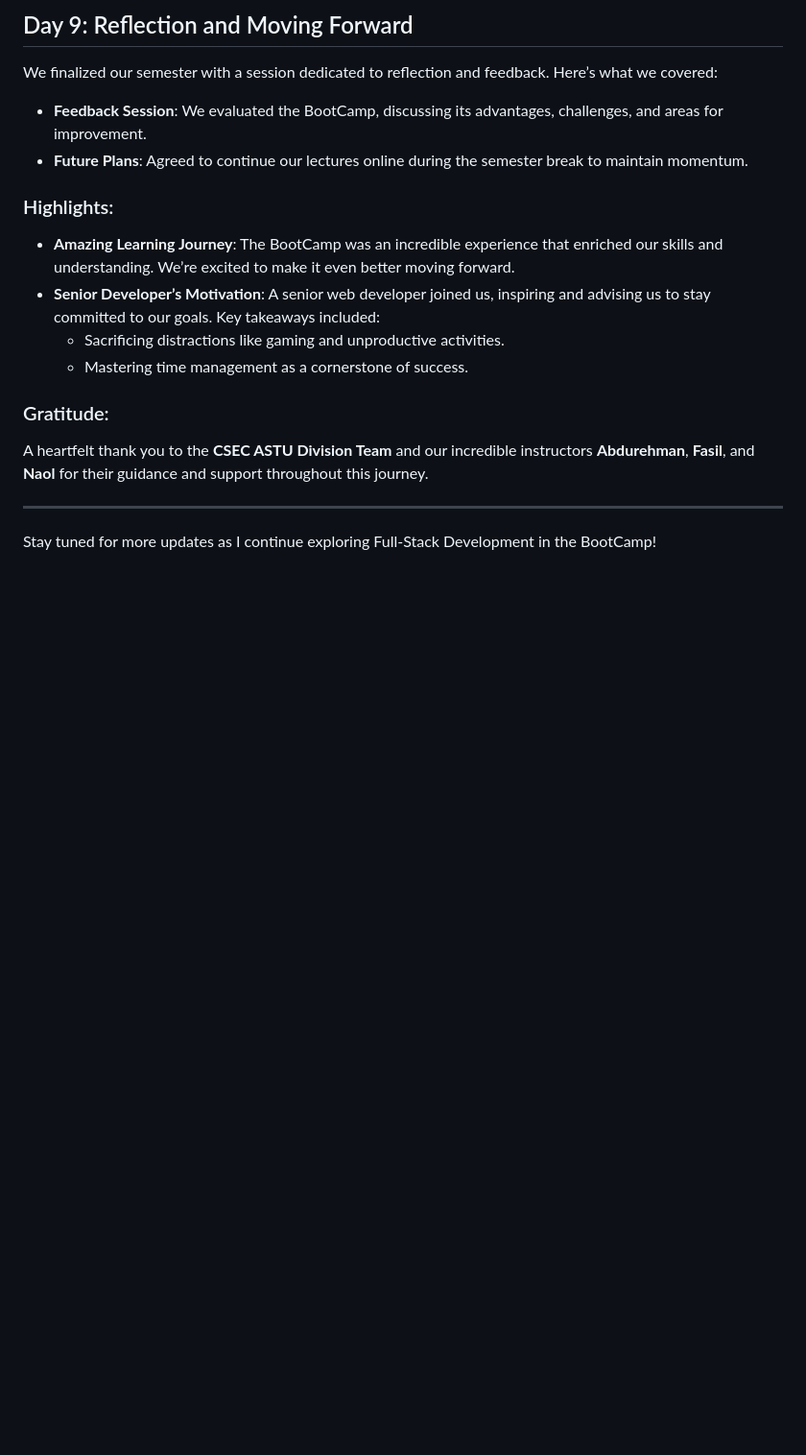
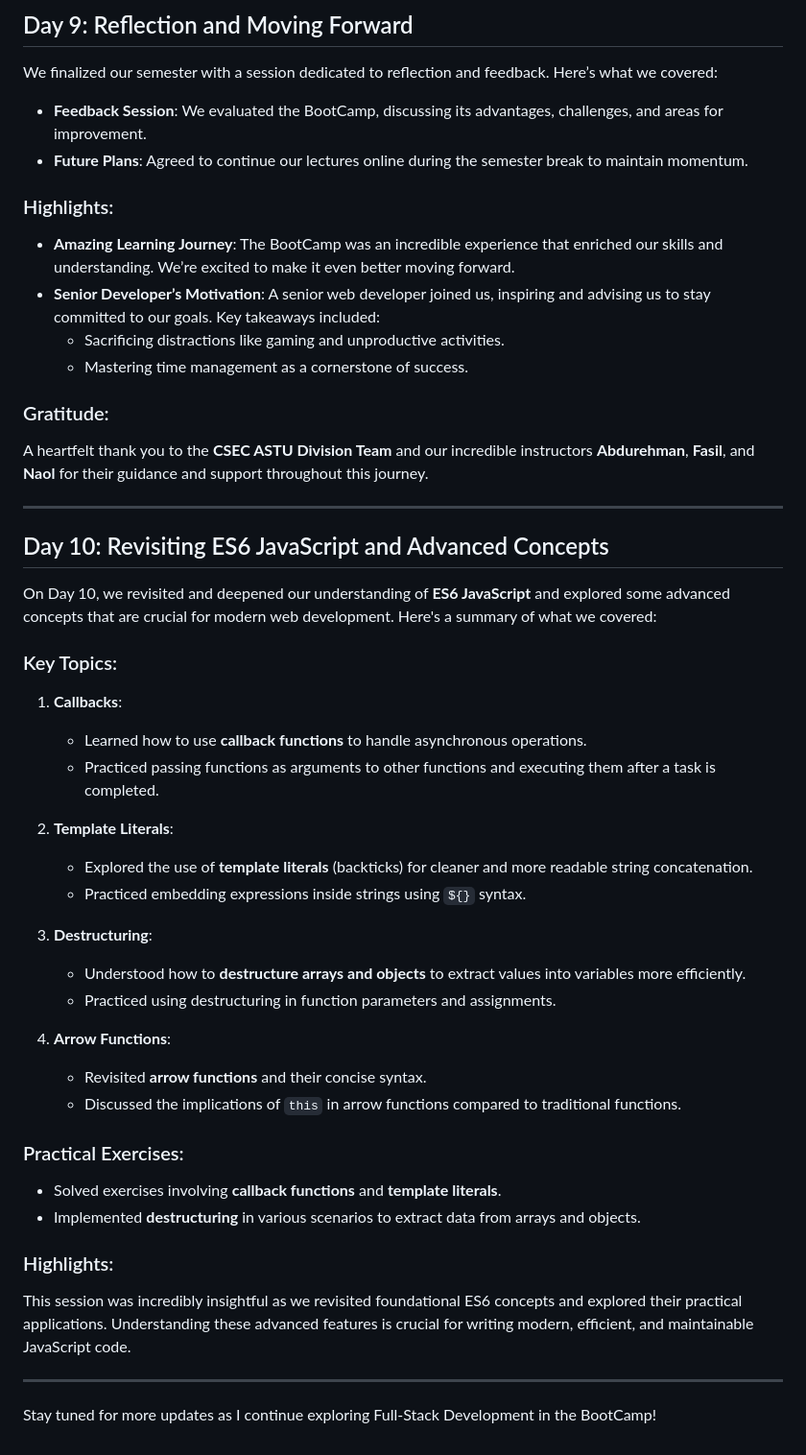
Before and after one commit to Moh-Sad/CSEC-ASTU-Full-Stack-BootCamp, a Markdown page: README.md, the part around one of its changes. Shown at 96% size. GitHub-like rendering; blank space fills up the shorter version.

Commit message:
Update: add Day 10 session

```diff
--- a/README.md
+++ b/README.md
@@ -202,4 +202,34 @@ A heartfelt thank you to the **CSEC ASTU Division Team** and our incredible inst
 
 ---
 
+## Day 10: Revisiting ES6 JavaScript and Advanced Concepts
+
+On Day 10, we revisited and deepened our understanding of **ES6 JavaScript** and explored some advanced concepts that are crucial for modern web development. Here's a summary of what we covered:
+
+### Key Topics:
+1. **Callbacks**:
+   - Learned how to use **callback functions** to handle asynchronous operations.
+   - Practiced passing functions as arguments to other functions and executing them after a task is completed.
+
+2. **Template Literals**:
+   - Explored the use of **template literals** (backticks) for cleaner and more readable string concatenation.
+   - Practiced embedding expressions inside strings using `${}` syntax.
+
+3. **Destructuring**:
+   - Understood how to **destructure arrays and objects** to extract values into variables more efficiently.
+   - Practiced using destructuring in function parameters and assignments.
+
+4. **Arrow Functions**:
+   - Revisited **arrow functions** and their concise syntax.
+   - Discussed the implications of `this` in arrow functions compared to traditional functions.
+
+### Practical Exercises:
+- Solved exercises involving **callback functions** and **template literals**.
+- Implemented **destructuring** in various scenarios to extract data from arrays and objects.
+
+### Highlights:
+This session was incredibly insightful as we revisited foundational ES6 concepts and explored their practical applications. Understanding these advanced features is crucial for writing modern, efficient, and maintainable JavaScript code.
+
+---
+
 Stay tuned for more updates as I continue exploring Full-Stack Development in the BootCamp!
```
Also changed, not shown: other parts of README.md (+12 -12 lines).
